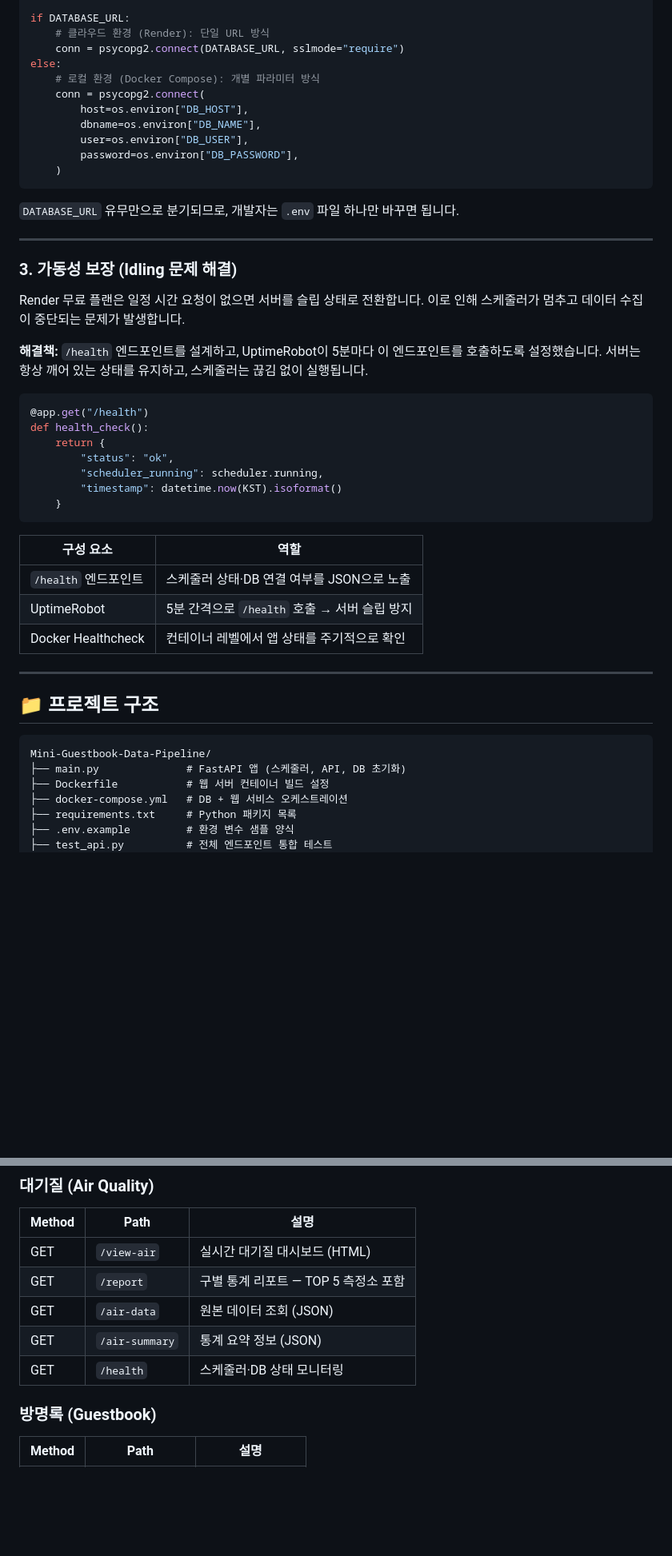
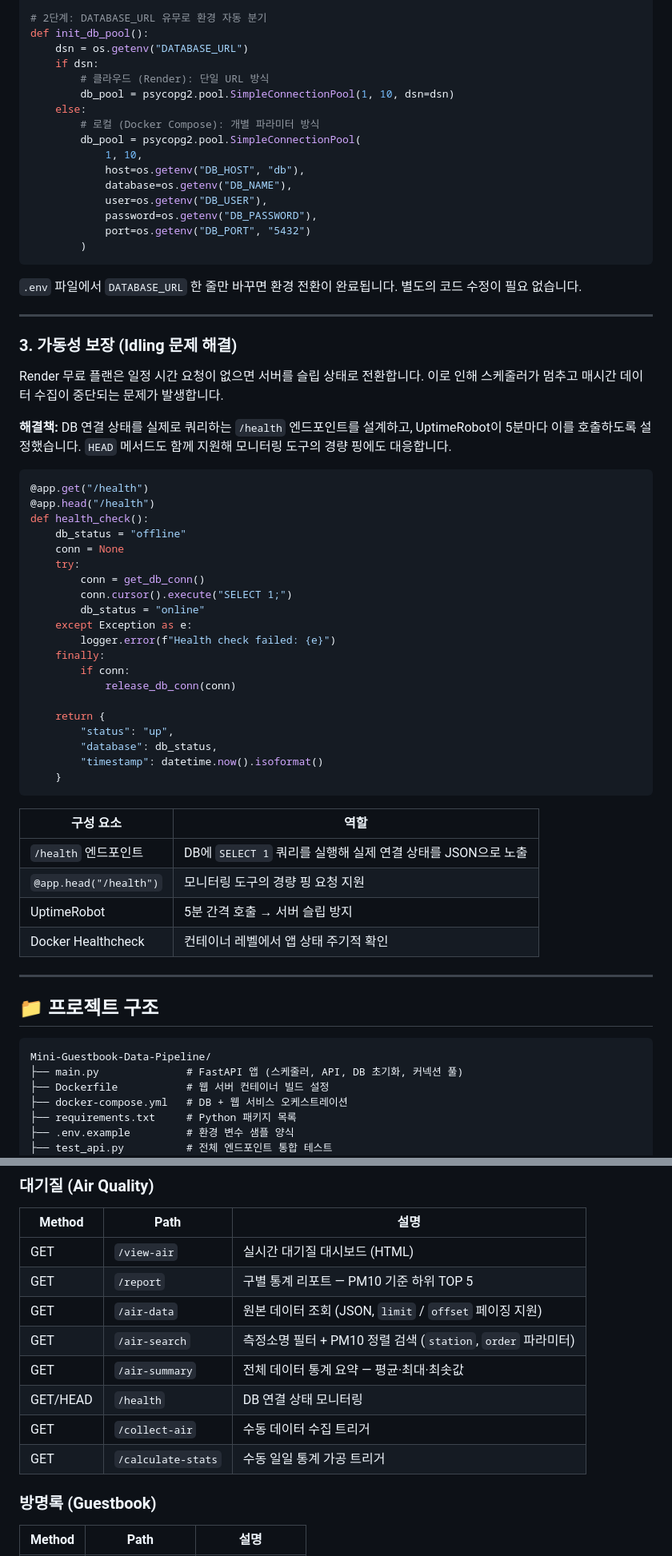
Before and after one commit to s38827550-sys/Mini-Guestbook-Data-Pipeline, a Markdown page: README.md, 2 parts joined by grey strips. Shown at 80% size. Drawn GitHub-style; blank space fills up the shorter version.

````diff
--- a/README.md
+++ b/README.md
@@ -82,42 +100,61 @@ DATABASE_URL = os.environ.get("DATABASE_URL")
 
-if DATABASE_URL:
-    # 클라우드 환경 (Render): 단일 URL 방식
-    conn = psycopg2.connect(DATABASE_URL, sslmode="require")
-else:
-    # 로컬 환경 (Docker Compose): 개별 파라미터 방식
-    conn = psycopg2.connect(
-        host=os.environ["DB_HOST"],
-        dbname=os.environ["DB_NAME"],
-        user=os.environ["DB_USER"],
-        password=os.environ["DB_PASSWORD"],
-    )
+# 2단계: DATABASE_URL 유무로 환경 자동 분기
+def init_db_pool():
+    dsn = os.getenv("DATABASE_URL")
+    if dsn:
+        # 클라우드 (Render): 단일 URL 방식
+        db_pool = psycopg2.pool.SimpleConnectionPool(1, 10, dsn=dsn)
+    else:
+        # 로컬 (Docker Compose): 개별 파라미터 방식
+        db_pool = psycopg2.pool.SimpleConnectionPool(
+            1, 10,
+            host=os.getenv("DB_HOST", "db"),
+            database=os.getenv("DB_NAME"),
+            user=os.getenv("DB_USER"),
+            password=os.getenv("DB_PASSWORD"),
+            port=os.getenv("DB_PORT", "5432")
+        )
 ```
 
-`DATABASE_URL` 유무만으로 분기되므로, 개발자는 `.env` 파일 하나만 바꾸면 됩니다.
+`.env` 파일에서 `DATABASE_URL` 한 줄만 바꾸면 환경 전환이 완료됩니다. 별도의 코드 수정이 필요 없습니다.
 
 ---
 
 ### 3. 가동성 보장 (Idling 문제 해결)
 
-Render 무료 플랜은 일정 시간 요청이 없으면 서버를 슬립 상태로 전환합니다. 이로 인해 스케줄러가 멈추고 데이터 수집이 중단되는 문제가 발생합니다.
+Render 무료 플랜은 일정 시간 요청이 없으면 서버를 슬립 상태로 전환합니다. 이로 인해 스케줄러가 멈추고 매시간 데이터 수집이 중단되는 문제가 발생합니다.
 
-**해결책:** `/health` 엔드포인트를 설계하고, UptimeRobot이 5분마다 이 엔드포인트를 호출하도록 설정했습니다. 서버는 항상 깨어 있는 상태를 유지하고, 스케줄러는 끊김 없이 실행됩니다.
+**해결책:** DB 연결 상태를 실제로 쿼리하는 `/health` 엔드포인트를 설계하고, UptimeRobot이 5분마다 이를 호출하도록 설정했습니다. `HEAD` 메서드도 함께 지원해 모니터링 도구의 경량 핑에도 대응합니다.
 
 ```python
 @app.get("/health")
+@app.head("/health")
 def health_check():
+    db_status = "offline"
+    conn = None
+    try:
+        conn = get_db_conn()
+        conn.cursor().execute("SELECT 1;")
+        db_status = "online"
+    except Exception as e:
+        logger.error(f"Health check failed: {e}")
+    finally:
+        if conn:
+            release_db_conn(conn)
+
     return {
-        "status": "ok",
-        "scheduler_running": scheduler.running,
-        "timestamp": datetime.now(KST).isoformat()
+        "status": "up",
+        "database": db_status,
+        "timestamp": datetime.now().isoformat()
     }
 ```
 
 | 구성 요소 | 역할 |
 |-----------|------|
-| `/health` 엔드포인트 | 스케줄러 상태·DB 연결 여부를 JSON으로 노출 |
-| UptimeRobot | 5분 간격으로 `/health` 호출 → 서버 슬립 방지 |
-| Docker Healthcheck | 컨테이너 레벨에서 앱 상태를 주기적으로 확인 |
+| `/health` 엔드포인트 | DB에 `SELECT 1` 쿼리를 실행해 실제 연결 상태를 JSON으로 노출 |
+| `@app.head("/health")` | 모니터링 도구의 경량 핑 요청 지원 |
+| UptimeRobot | 5분 간격 호출 → 서버 슬립 방지 |
+| Docker Healthcheck | 컨테이너 레벨에서 앱 상태 주기적 확인 |
 
 ---
 
@@ -125,7 +162,7 @@ def health_check():
 
 ```
 Mini-Guestbook-Data-Pipeline/
-├── main.py              # FastAPI 앱 (스케줄러, API, DB 초기화)
+├── main.py              # FastAPI 앱 (스케줄러, API, DB 초기화, 커넥션 풀)
 ├── Dockerfile           # 웹 서버 컨테이너 빌드 설정
 ├── docker-compose.yml   # DB + 웹 서비스 오케스트레이션
 ├── requirements.txt     # Python 패키지 목록
@@ -181,10 +218,13 @@ docker-compose up -d --build
 | Method | Path | 설명 |
 |--------|------|------|
 | GET | `/view-air` | 실시간 대기질 대시보드 (HTML) |
-| GET | `/report` | 구별 통계 리포트 — TOP 5 측정소 포함 |
-| GET | `/air-data` | 원본 데이터 조회 (JSON) |
-| GET | `/air-summary` | 통계 요약 정보 (JSON) |
-| GET | `/health` | 스케줄러·DB 상태 모니터링 |
+| GET | `/report` | 구별 통계 리포트 — PM10 기준 하위 TOP 5 |
+| GET | `/air-data` | 원본 데이터 조회 (JSON, `limit` / `offset` 페이징 지원) |
+| GET | `/air-search` | 측정소명 필터 + PM10 정렬 검색 (`station`, `order` 파라미터) |
+| GET | `/air-summary` | 전체 데이터 통계 요약 — 평균·최대·최솟값 |
+| GET/HEAD | `/health` | DB 연결 상태 모니터링 |
+| GET | `/collect-air` | 수동 데이터 수집 트리거 |
+| GET | `/calculate-stats` | 수동 일일 통계 가공 트리거 |
 
 ### 방명록 (Guestbook)
 
````
Also changed, not shown: other parts of README.md (+79 -32 lines).
